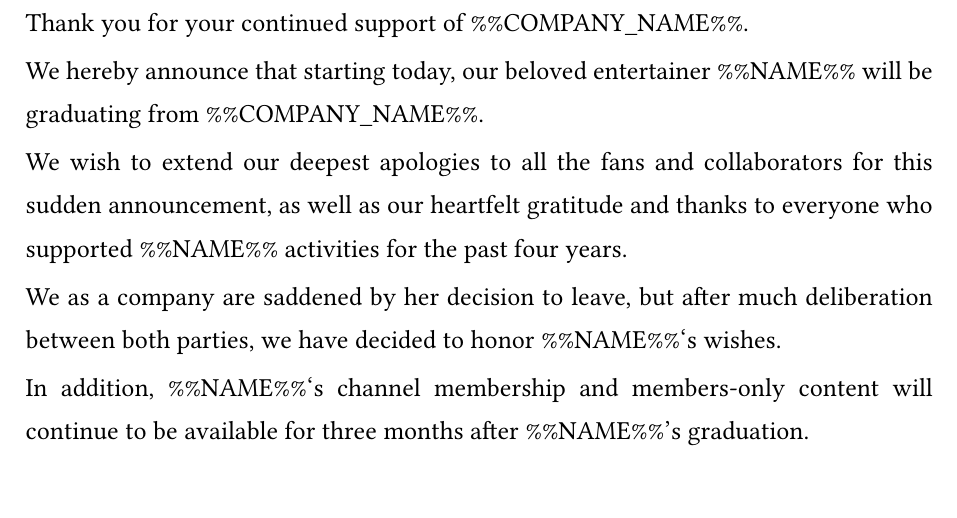
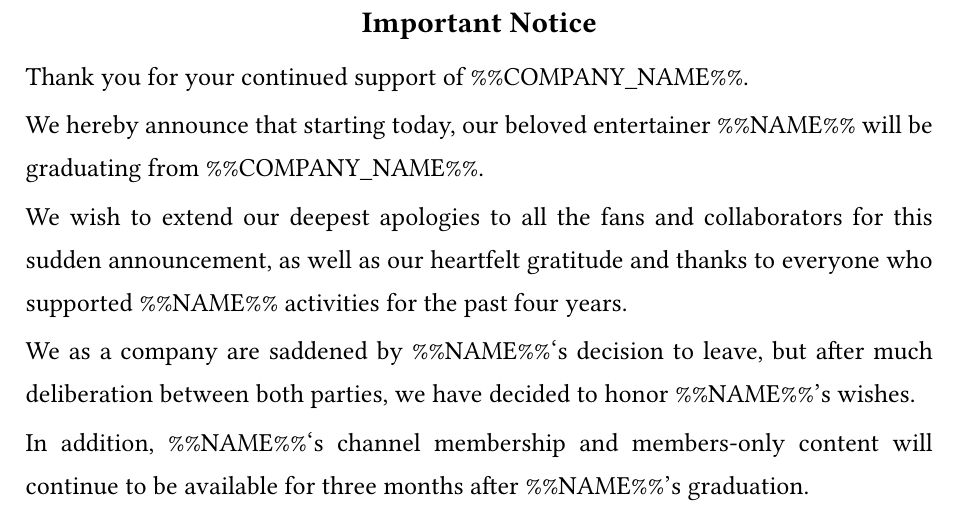
Before and after one commit to beer-psi/only-50k-very-cheap, a Typst document (resources/graduation.typ): part of the page, cut at the place of the change. Compiled offline with Typst 0.15; a missing font is replaced by an installed copy or a similar font.

Commit message:
important notice

```diff
--- a/resources/graduation.typ
+++ b/resources/graduation.typ
@@ -13,7 +15,7 @@ We hereby announce that starting today, our beloved entertainer %%NAME%% will be
 
 We wish to extend our deepest apologies to all the fans and collaborators for this sudden announcement, as well as our heartfelt gratitude and thanks to everyone who supported %%NAME%% activities for the past four years.
 
-We as a company are saddened by her decision to leave, but after much deliberation between both parties, we have decided to honor %%NAME%%'s wishes.
+We as a company are saddened by %%NAME%%'s decision to leave, but after much deliberation between both parties, we have decided to honor %%NAME%%'s wishes.
 
 In addition, %%NAME%%'s channel membership and members-only content will continue to be available for three months after %%NAME%%'s graduation.
 
```
Also changed, not shown: resources/graduation.typ (2 more changed lines).
